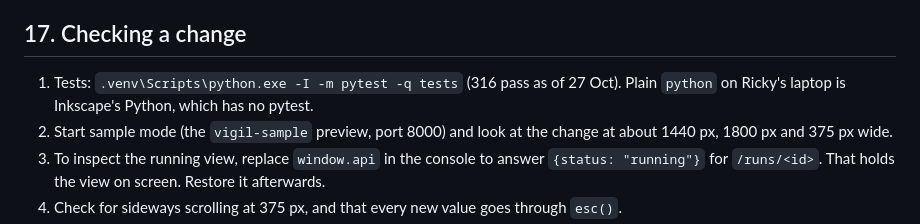
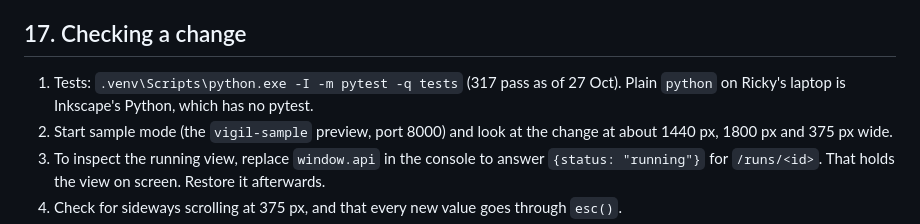
Before and after one commit to realRickyNguyen/Vigil-Agent, a Markdown page: docs/UI_GUIDE.md, the part around the change. Drawn GitHub-style.

```diff
--- a/docs/UI_GUIDE.md
+++ b/docs/UI_GUIDE.md
@@ -353,7 +353,7 @@ These come from `CLAUDE.md`. Don't break them.
 
 ## 17. Checking a change
 
-1. Tests: `.venv\Scripts\python.exe -I -m pytest -q tests` (316 pass as of 27 Oct). Plain `python` on Ricky's laptop is Inkscape's Python, which has no pytest.
+1. Tests: `.venv\Scripts\python.exe -I -m pytest -q tests` (317 pass as of 27 Oct). Plain `python` on Ricky's laptop is Inkscape's Python, which has no pytest.
 2. Start sample mode (the `vigil-sample` preview, port 8000) and look at the change at about 1440 px, 1800 px and 375 px wide.
 3. To inspect the running view, replace `window.api` in the console to answer `{status: "running"}` for `/runs/<id>`. That holds the view on screen. Restore it afterwards.
 4. Check for sideways scrolling at 375 px, and that every new value goes through `esc()`.
```
Also changed, not shown: docs/UI_DEMO_MAP.md (+4 -5 lines), docs/UI_SESSION_HANDOFF.md (+13 -7 lines).
